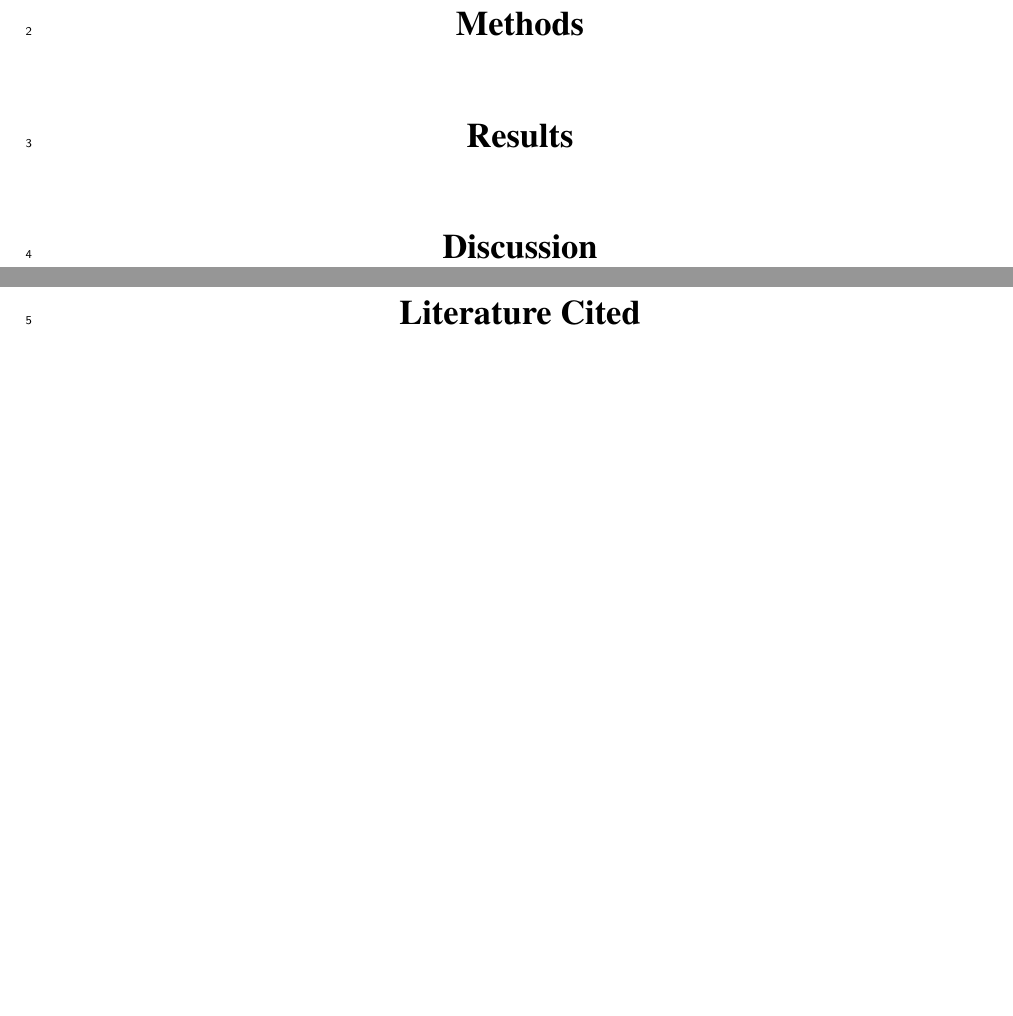
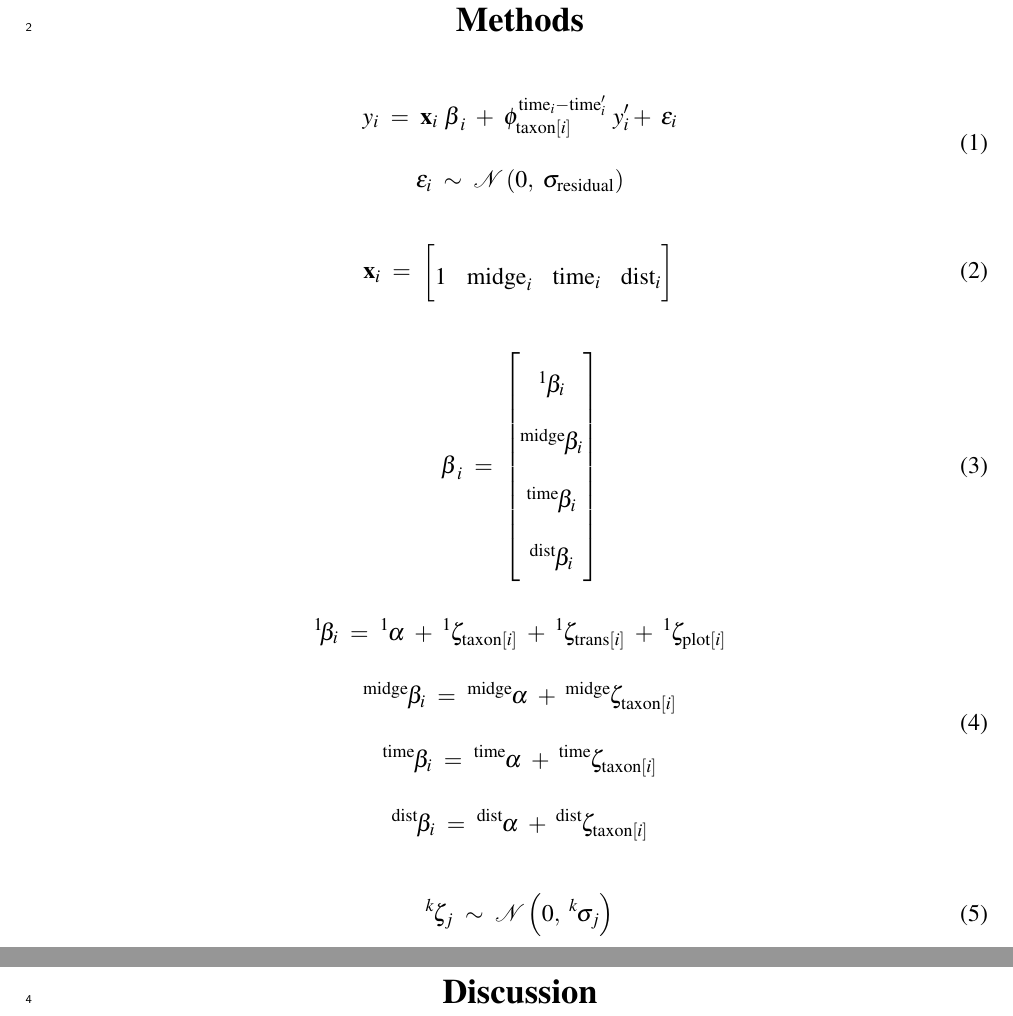
Before and after one commit to lucasnell/trans_trends, a LaTeX document (ms/__ms.tex, which reads ms/02-methods.tex): two parts of pages 2 and 3 of 3 before the commit and two parts of pages 2 and 3 of 4 after it, joined at a grey line, cut so that both start at the same text, the shorter picture padded with empty space. Compiled offline with pdfLaTeX.

Commit message:
Added equations to methods

```diff
--- a/ms/02-methods.tex
+++ b/ms/02-methods.tex
@@ -1,3 +1,37 @@
 
 
 \section*{Methods}
+
+\begin{equation} \label{eq:y-i}
+\begin{gathered}
+y_i~=~\mathbf{x}_i~{\boldsymbol\beta}_i~+~\phi_{\text{taxon}[i]}^{\text{time}_i-\text{time}\sp{\prime}_i}~y\sp{\prime}_i
+        +~\epsilon_i \\
+\epsilon_i~\sim~\mathcal{N}\left(0,~\sigma_{\text{residual}}\right)
+\end{gathered}
+\end{equation}
+
+\begin{equation} \label{eq:x-vec}
+\mathbf{x}_i~=~\begin{bmatrix} 1 & \text{midge}_i & \text{time}_i & \text{dist}_i \end{bmatrix} \\
+\end{equation}
+
+\begin{equation} \label{eq:beta-vec}
+{\boldsymbol\beta}_i~=~\begin{bmatrix} {}^1\hspace*{-1pt}\beta_i \\ {}^\text{midge}\hspace*{-1pt}\beta_i \\
+    {}^\text{time}\hspace*{-1pt}\beta_i \\ {}^\text{dist}\hspace*{-1pt}\beta_i \end{bmatrix}
+\end{equation}
+
+\begin{equation} \label{eq:betas}
+\begin{gathered}
+{}^1\hspace*{-1pt}\hspace*{-1pt}\beta_i~=~{}^1\hspace*{-1pt}\alpha~+~{}^1\hspace*{-1pt}\zeta_{\text{taxon}[i]}~+~
+        {}^1\hspace*{-1pt}\zeta_{\text{trans}[i]}~+~{}^1\hspace*{-1pt}\zeta_{\text{plot}[i]} \\
+{}^\text{midge}\hspace*{-1pt}\beta_i~=~{}^\text{midge}\hspace*{-1pt}\alpha~+~
+        {}^\text{midge}\hspace*{-1pt}\zeta_{\text{taxon}[i]} \\
+{}^\text{time}\hspace*{-1pt}\beta_i~=~{}^\text{time}\hspace*{-1pt}\alpha~+~
+        {}^\text{time}\hspace*{-1pt}\zeta_{\text{taxon}[i]} \\
+{}^\text{dist}\hspace*{-1pt}\beta_i~=~{}^\text{dist}\hspace*{-1pt}\alpha~+~
+        {}^\text{dist}\hspace*{-1pt}\zeta_{\text{taxon}[i]}
+\end{gathered}
+\end{equation}
+
+\begin{equation} \label{eq:zetas}
+{}^k\hspace*{-1pt}\zeta_j~\sim~\mathcal{N}\left(0,~{}^k\hspace*{-1pt}\sigma_j\right)
+\end{equation}
```
